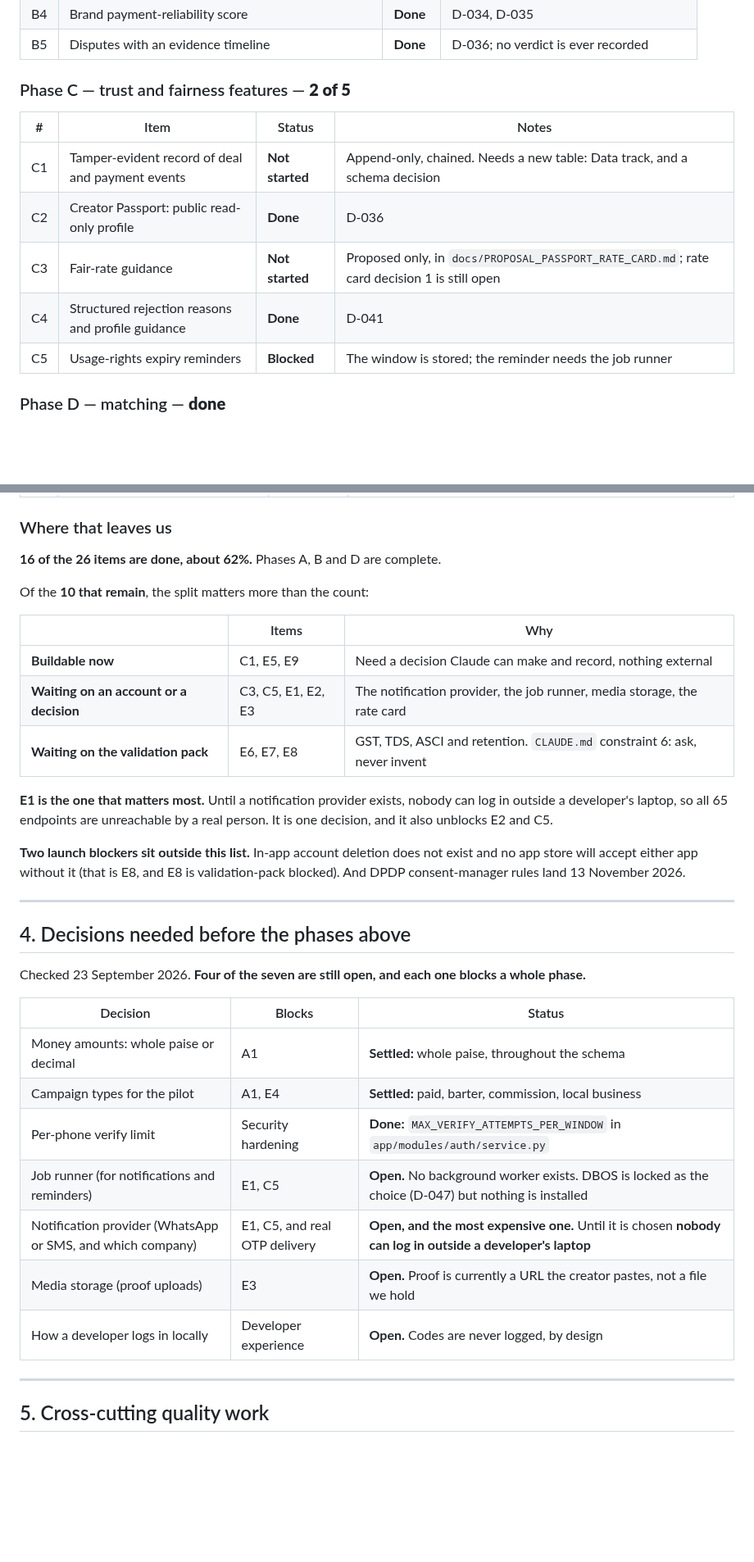
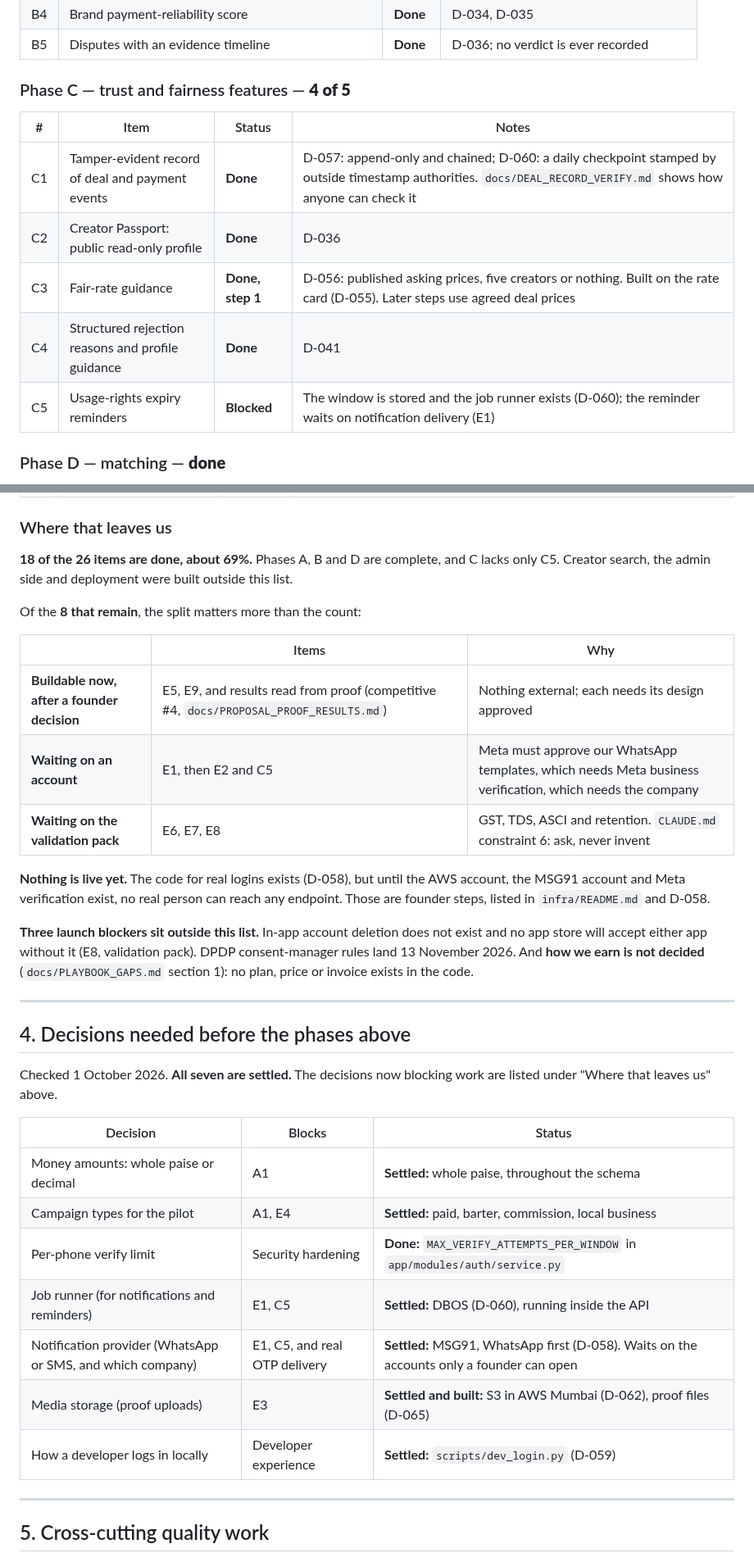
Before and after one commit to adhi2801/nicheconnect-tn, a Markdown page: docs/PRODUCT_BACKLOG.md, 2 parts joined by grey strips. Shown at 82% size. Drawn GitHub-style; blank space fills up the shorter version.

```diff
--- a/docs/PRODUCT_BACKLOG.md
+++ b/docs/PRODUCT_BACKLOG.md
@@ -61,14 +73,14 @@ code**, checked 23 September 2026.
 | B4 | Brand payment-reliability score | **Done** | D-034, D-035 |
 | B5 | Disputes with an evidence timeline | **Done** | D-036; no verdict is ever recorded |
 
-### Phase C — trust and fairness features — **2 of 5**
+### Phase C — trust and fairness features — **4 of 5**
 | # | Item | Status | Notes |
 |---|---|---|---|
-| C1 | Tamper-evident record of deal and payment events | **Not started** | Append-only, chained. Needs a new table: Data track, and a schema decision |
+| C1 | Tamper-evident record of deal and payment events | **Done** | D-057: append-only and chained; D-060: a daily checkpoint stamped by outside timestamp authorities. `docs/DEAL_RECORD_VERIFY.md` shows how anyone can check it |
 | C2 | Creator Passport: public read-only profile | **Done** | D-036 |
-| C3 | Fair-rate guidance | **Not started** | Proposed only, in `docs/PROPOSAL_PASSPORT_RATE_CARD.md`; rate card decision 1 is still open |
+| C3 | Fair-rate guidance | **Done, step 1** | D-056: published asking prices, five creators or nothing. Built on the rate card (D-055). Later steps use agreed deal prices |
 | C4 | Structured rejection reasons and profile guidance | **Done** | D-041 |
-| C5 | Usage-rights expiry reminders | **Blocked** | The window is stored; the reminder needs the job runner |
+| C5 | Usage-rights expiry reminders | **Blocked** | The window is stored and the job runner exists (D-060); the reminder waits on notification delivery (E1) |
 
 ### Phase D — matching — **done**
 Built 23–25 September (D-052). `app/modules/matching/` was an empty package;
@@ -102,42 +112,45 @@ side is.
 
 ### Where that leaves us
 
-**16 of the 26 items are done, about 62%.** Phases A, B and D are complete.
+**18 of the 26 items are done, about 69%.** Phases A, B and D are complete,
+and C lacks only C5. Creator search, the admin side and deployment were built
+outside this list.
 
-Of the **10 that remain**, the split matters more than the count:
+Of the **8 that remain**, the split matters more than the count:
 
 | | Items | Why |
 |---|---|---|
-| **Buildable now** | C1, E5, E9 | Need a decision Claude can make and record, nothing external |
-| **Waiting on an account or a decision** | C3, C5, E1, E2, E3 | The notification provider, the job runner, media storage, the rate card |
+| **Buildable now, after a founder decision** | E5, E9, and results read from proof (competitive #4, `docs/PROPOSAL_PROOF_RESULTS.md`) | Nothing external; each needs its design approved |
+| **Waiting on an account** | E1, then E2 and C5 | Meta must approve our WhatsApp templates, which needs Meta business verification, which needs the company |
 | **Waiting on the validation pack** | E6, E7, E8 | GST, TDS, ASCI and retention. `CLAUDE.md` constraint 6: ask, never invent |
 
-**E1 is the one that matters most.** Until a notification provider exists,
-nobody can log in outside a developer's laptop, so all 65 endpoints are
-unreachable by a real person. It is one decision, and it also unblocks E2
-and C5.
+**Nothing is live yet.** The code for real logins exists (D-058), but
+until the AWS account, the MSG91 account and Meta verification exist, no real
+person can reach any endpoint. Those are founder steps, listed in
+`infra/README.md` and D-058.
 
-**Two launch blockers sit outside this list.** In-app account deletion does
-not exist and no app store will accept either app without it (that is E8,
-and E8 is validation-pack blocked). And DPDP consent-manager rules land
-13 November 2026.
+**Three launch blockers sit outside this list.** In-app account deletion does
+not exist and no app store will accept either app without it (E8, validation
+pack). DPDP consent-manager rules land 13 November 2026. And **how we earn is
+not decided** (`docs/PLAYBOOK_GAPS.md` section 1): no plan, price or invoice
+exists in the code.
 
 ---
 
 ## 4. Decisions needed before the phases above
 
-Checked 23 September 2026. **Four of the seven are still open, and each one
-blocks a whole phase.**
+Checked 1 October 2026. **All seven are settled.** The decisions now
+blocking work are listed under "Where that leaves us" above.
 
 | Decision | Blocks | Status |
 |---|---|---|
 | Money amounts: whole paise or decimal | A1 | **Settled:** whole paise, throughout the schema |
 | Campaign types for the pilot | A1, E4 | **Settled:** paid, barter, commission, local business |
 | Per-phone verify limit | Security hardening | **Done:** `MAX_VERIFY_ATTEMPTS_PER_WINDOW` in `app/modules/auth/service.py` |
-| Job runner (for notifications and reminders) | E1, C5 | **Open.** No background worker exists. DBOS is locked as the choice (D-047) but nothing is installed |
-| Notification provider (WhatsApp or SMS, and which company) | E1, C5, and real OTP delivery | **Open, and the most expensive one.** Until it is chosen **nobody can log in outside a developer's laptop** |
-| Media storage (proof uploads) | E3 | **Open.** Proof is currently a URL the creator pastes, not a file we hold |
-| How a developer logs in locally | Developer experience | **Open.** Codes are never logged, by design |
+| Job runner (for notifications and reminders) | E1, C5 | **Settled:** DBOS (D-060), running inside the API |
+| Notification provider (WhatsApp or SMS, and which company) | E1, C5, and real OTP delivery | **Settled:** MSG91, WhatsApp first (D-058). Waits on the accounts only a founder can open |
+| Media storage (proof uploads) | E3 | **Settled and built:** S3 in AWS Mumbai (D-062), proof files (D-065) |
+| How a developer logs in locally | Developer experience | **Settled:** `scripts/dev_login.py` (D-059) |
 
 ---
 
```
Also changed, not shown: other parts of docs/PRODUCT_BACKLOG.md (+23 -12 lines), docs/COMPETITIVE_LANDSCAPE.md (+23 -15 lines).
